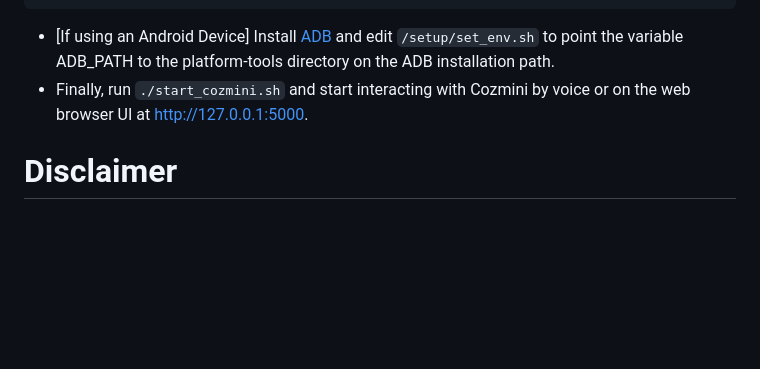
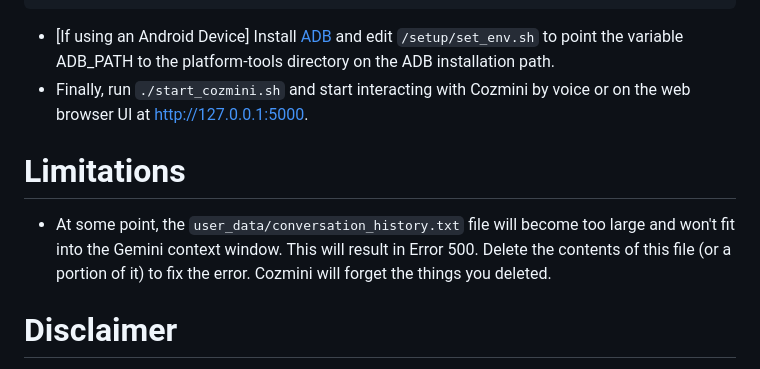
Before and after one commit to hfbassani/cozmini, a Markdown page: README.md, the part around the change. GitHub-like rendering; blank space fills up the shorter version.

Commit message:
Update README.md
Add Limitations section

```diff
--- a/README.md
+++ b/README.md
@@ -84,6 +84,9 @@ Based on [Cozmo SDK](https://github.com/anki/cozmo-python-sdk)
  - [If using an Android Device] Install [ADB](https://developer.android.com/tools/releases/platform-tools) and edit `/setup/set_env.sh` to point the variable ADB_PATH to the platform-tools directory on the ADB installation path.
  - Finally, run `./start_cozmini.sh` and start interacting with Cozmini by voice or on the web browser UI at http://127.0.0.1:5000.
 
+# Limitations
+- At some point, the `user_data/conversation_history.txt` file will become too large and won't fit into the Gemini context window. This will result in Error 500. Delete the contents of this file (or a portion of it) to fix the error. Cozmini will forget the things you deleted.
+
 # Disclaimer
 
 - Note that text, audio, and images captured will be sent to Gemini, so look at their [terms of service](https://ai.google.dev/terms)
```
